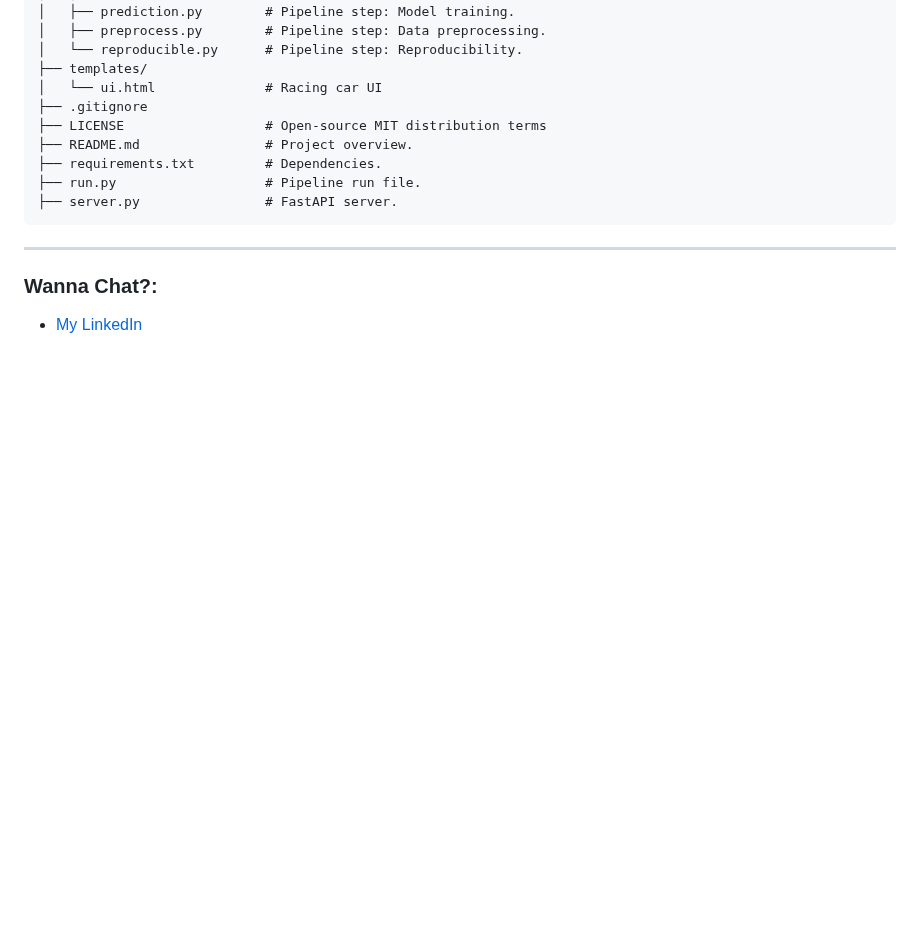
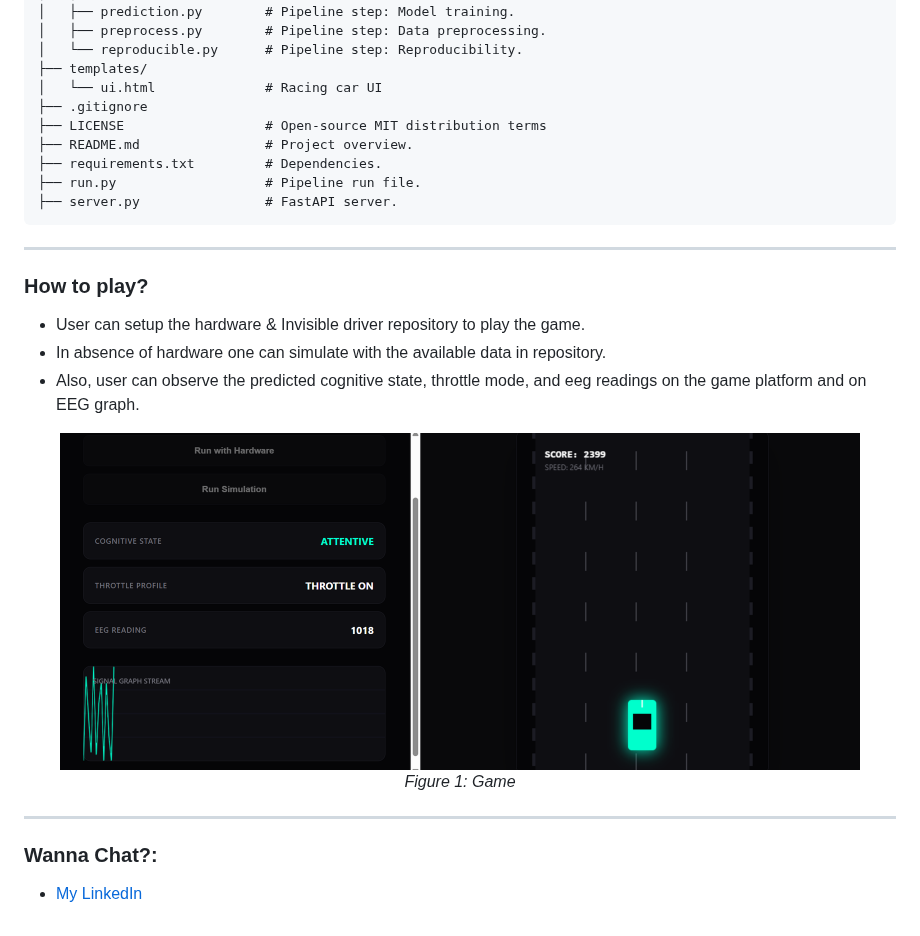
Before and after one commit to CoffeeIsAllYouNeed/Invisible-Driver, a Markdown page: README.md, the part around the change. Rendered like a GitHub page; blank space fills up the shorter version.

Commit message:
update: main readme game doc

````diff
--- a/README.md
+++ b/README.md
@@ -180,6 +180,20 @@ Invisible-Driver/
 ```
 ---
 
+### How to play?
+
+* User can setup the hardware & Invisible driver repository to play the game.
+* In absence of hardware one can simulate with the available data in repository.
+* Also, user can observe the predicted cognitive state, throttle mode, and eeg readings on the game platform and on EEG graph.
+
+<p align="center">
+  <img src="img/game.png" width="800" alt="Game"/>
+  <br>
+  <em>Figure 1: Game</em>
+</p>
+
+---
+
 ### Wanna Chat?:
 
 * [My LinkedIn](https://www.linkedin.com/in/vrushal-more-2a5067330?utm_source=share&utm_campaign=share_via&utm_content=profile&utm_medium=android_app)
````
